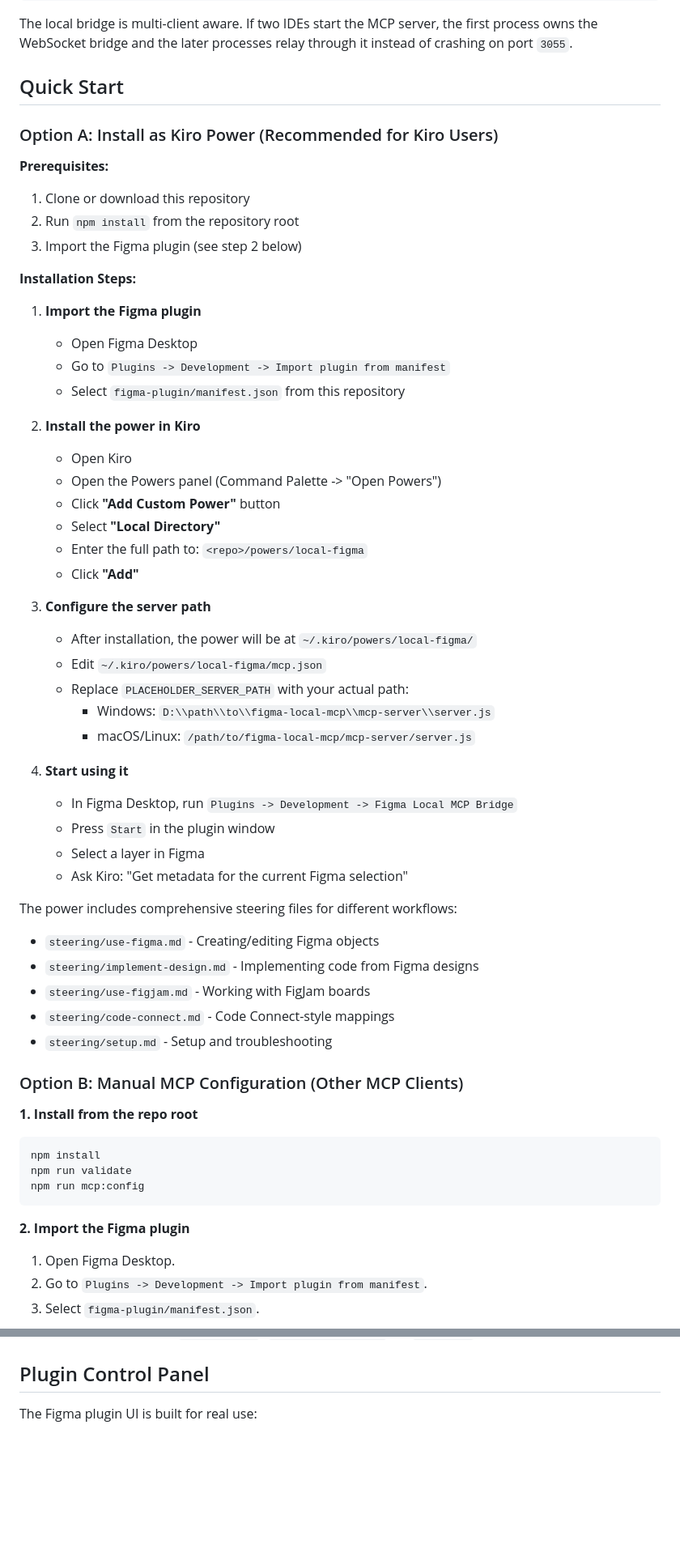
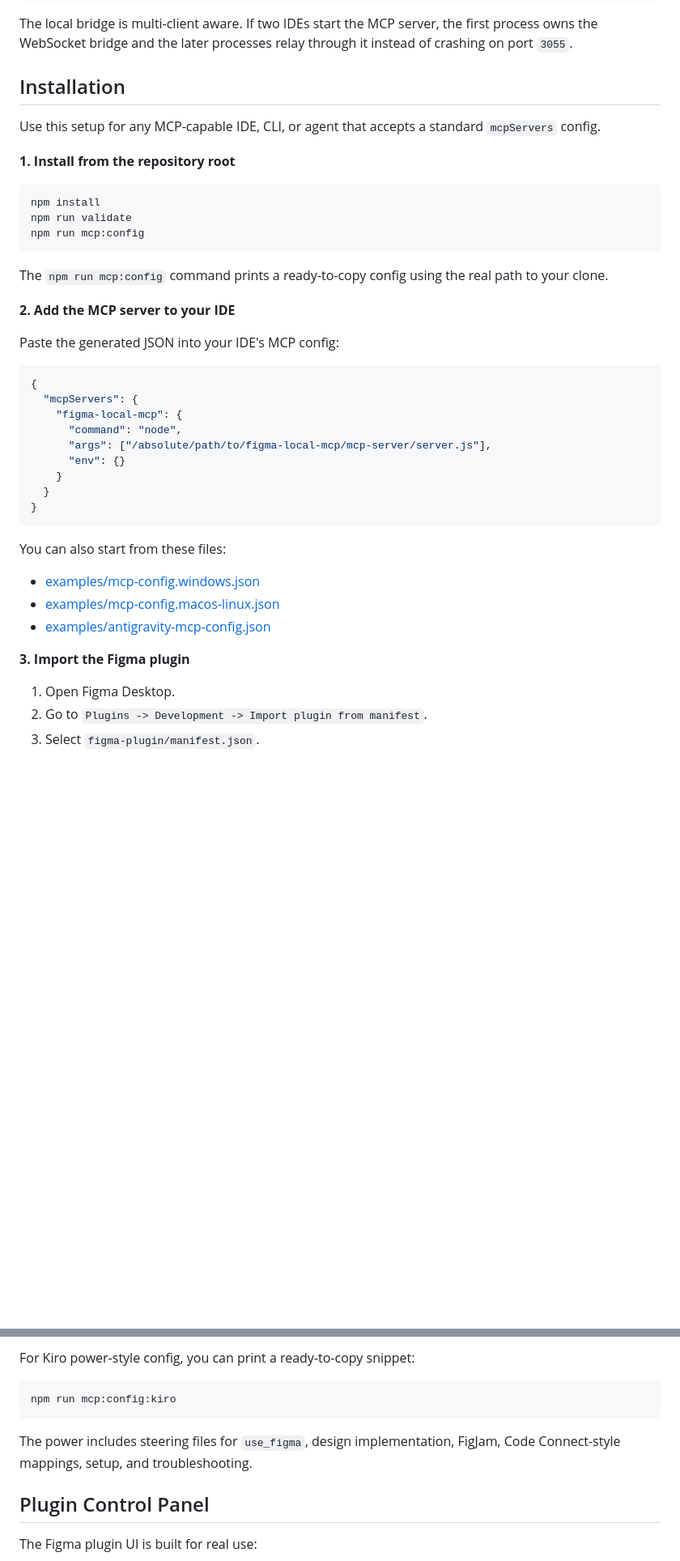
Before and after one commit to sendsaf/free-figma-mcp, a Markdown page: README.md, 2 parts joined by grey strips. Shown at 81% size. Rendered like a GitHub page; blank space fills up the shorter version.

````diff
--- a/README.md
+++ b/README.md
@@ -73,53 +74,11 @@ Any MCP-capable IDE / CLI / agent
 
 The local bridge is multi-client aware. If two IDEs start the MCP server, the first process owns the WebSocket bridge and the later processes relay through it instead of crashing on port `3055`.
 
-## Quick Start
+## Installation
 
-### Option A: Install as Kiro Power (Recommended for Kiro Users)
+Use this setup for any MCP-capable IDE, CLI, or agent that accepts a standard `mcpServers` config.
 
-**Prerequisites:**
-1. Clone or download this repository
-2. Run `npm install` from the repository root
-3. Import the Figma plugin (see step 2 below)
-
-**Installation Steps:**
-
-1. **Import the Figma plugin**
-   - Open Figma Desktop
-   - Go to `Plugins -> Development -> Import plugin from manifest`
-   - Select `figma-plugin/manifest.json` from this repository
-
-2. **Install the power in Kiro**
-   - Open Kiro
-   - Open the Powers panel (Command Palette -> "Open Powers")
-   - Click **"Add Custom Power"** button
-   - Select **"Local Directory"**
-   - Enter the full path to: `<repo>/powers/local-figma`
-   - Click **"Add"**
-
-3. **Configure the server path**
-   - After installation, the power will be at `~/.kiro/powers/local-figma/`
-   - Edit `~/.kiro/powers/local-figma/mcp.json`
-   - Replace `PLACEHOLDER_SERVER_PATH` with your actual path:
-     - Windows: `D:\\path\\to\\figma-local-mcp\\mcp-server\\server.js`
-     - macOS/Linux: `/path/to/figma-local-mcp/mcp-server/server.js`
-
-4. **Start using it**
-    - In Figma Desktop, run `Plugins -> Development -> Figma Local MCP Bridge`
-   - Press `Start` in the plugin window
-   - Select a layer in Figma
-   - Ask Kiro: "Get metadata for the current Figma selection"
-
-The power includes comprehensive steering files for different workflows:
-- `steering/use-figma.md` - Creating/editing Figma objects
-- `steering/implement-design.md` - Implementing code from Figma designs
-- `steering/use-figjam.md` - Working with FigJam boards
-- `steering/code-connect.md` - Code Connect-style mappings
-- `steering/setup.md` - Setup and troubleshooting
-
-### Option B: Manual MCP Configuration (Other MCP Clients)
-
-**1. Install from the repo root**
+**1. Install from the repository root**
 
 ```bash
 npm install
@@ -127,7 +86,31 @@ npm run validate
 npm run mcp:config
 ```
 
-**2. Import the Figma plugin**
+The `npm run mcp:config` command prints a ready-to-copy config using the real path to your clone.
+
+**2. Add the MCP server to your IDE**
+
+Paste the generated JSON into your IDE's MCP config:
+
+```json
+{
+  "mcpServers": {
+    "figma-local-mcp": {
+      "command": "node",
+      "args": ["/absolute/path/to/figma-local-mcp/mcp-server/server.js"],
+      "env": {}
+    }
+  }
+}
+```
+
+You can also start from these files:
+
+- [examples/mcp-config.windows.json](examples/mcp-config.windows.json)
+- [examples/mcp-config.macos-linux.json](examples/mcp-config.macos-linux.json)
+- [examples/antigravity-mcp-config.json](examples/antigravity-mcp-config.json)
+
+**3. Import the Figma plugin**
 
 1. Open Figma Desktop.
 2. Go to `Plugins -> Development -> Import plugin from manifest`.
@@ -169,3 +191,10 @@ Point your MCP client at:
+For Kiro power-style config, you can print a ready-to-copy snippet:
+
+```bash
+npm run mcp:config:kiro
+```
+
+The power includes steering files for `use_figma`, design implementation, FigJam, Code Connect-style mappings, setup, and troubleshooting.
 
 ## Plugin Control Panel
 
````
Also changed, not shown: other parts of README.md (+86 -46 lines).
